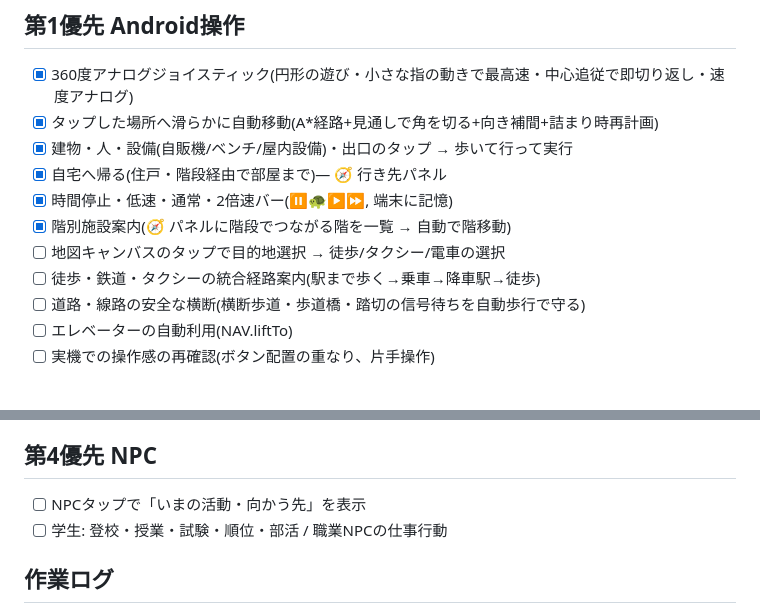
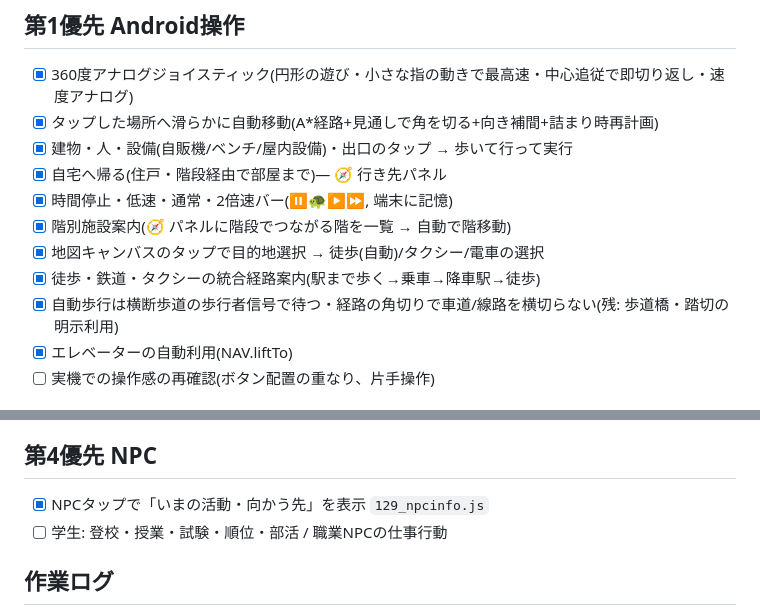
Before and after one commit to tanakasan550-crypto/retro-town, a Markdown page: city/TASKS.md, 2 parts joined by grey strips. Rendered like a GitHub page.

Commit message:
Update task ledger

```diff
--- a/city/TASKS.md
+++ b/city/TASKS.md
@@ -21,10 +21,10 @@
 - [x] 自宅へ帰る(住戸・階段経由で部屋まで)— 🧭 行き先パネル
 - [x] 時間停止・低速・通常・2倍速バー(⏸🐢▶⏩, 端末に記憶)
 - [x] 階別施設案内(🧭 パネルに階段でつながる階を一覧 → 自動で階移動)
-- [ ] 地図キャンバスのタップで目的地選択 → 徒歩/タクシー/電車の選択
-- [ ] 徒歩・鉄道・タクシーの統合経路案内(駅まで歩く→乗車→降車駅→徒歩)
-- [ ] 道路・線路の安全な横断(横断歩道・歩道橋・踏切の信号待ちを自動歩行で守る)
-- [ ] エレベーターの自動利用(NAV.liftTo)
+- [x] 地図キャンバスのタップで目的地選択 → 徒歩(自動)/タクシー/電車の選択
+- [x] 徒歩・鉄道・タクシーの統合経路案内(駅まで歩く→乗車→降車駅→徒歩)
+- [x] 自動歩行は横断歩道の歩行者信号で待つ・経路の角切りで車道/線路を横切らない(残: 歩道橋・踏切の明示利用)
+- [x] エレベーターの自動利用(NAV.liftTo)
 - [ ] 実機での操作感の再確認(ボタン配置の重なり、片手操作)
 
 ## 第2〜第3優先 施設(各施設: 外観・内部・家具・NPC・操作・体験を一体で完成)
@@ -47,7 +47,7 @@
 - [ ] 住戸(マンション・戸建て)の間取り
 
 ## 第4優先 NPC
-- [ ] NPCタップで「いまの活動・向かう先」を表示
+- [x] NPCタップで「いまの活動・向かう先」を表示 `129_npcinfo.js`
 - [ ] 学生: 登校・授業・試験・順位・部活 / 職業NPCの仕事行動
 
 ## 作業ログ
```
